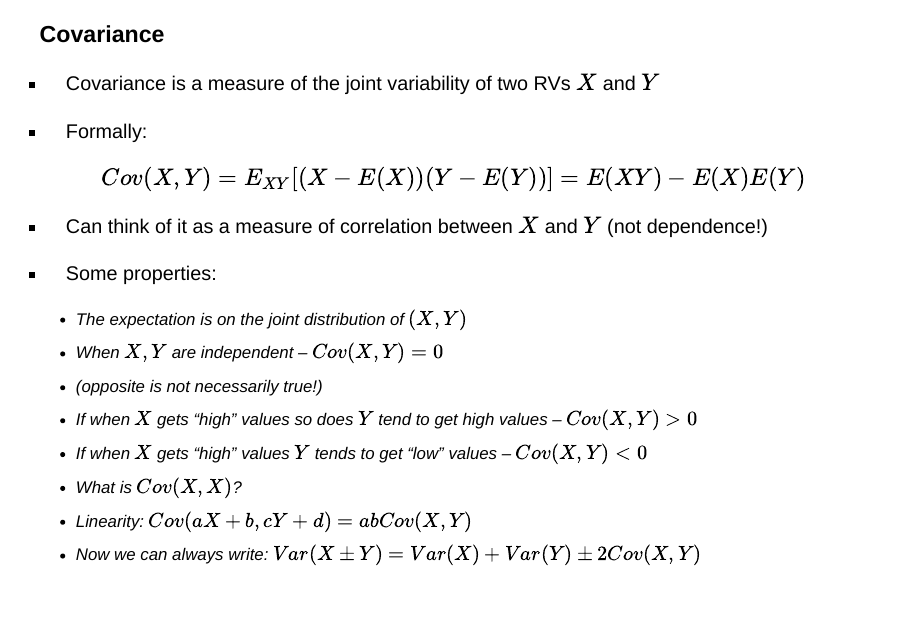
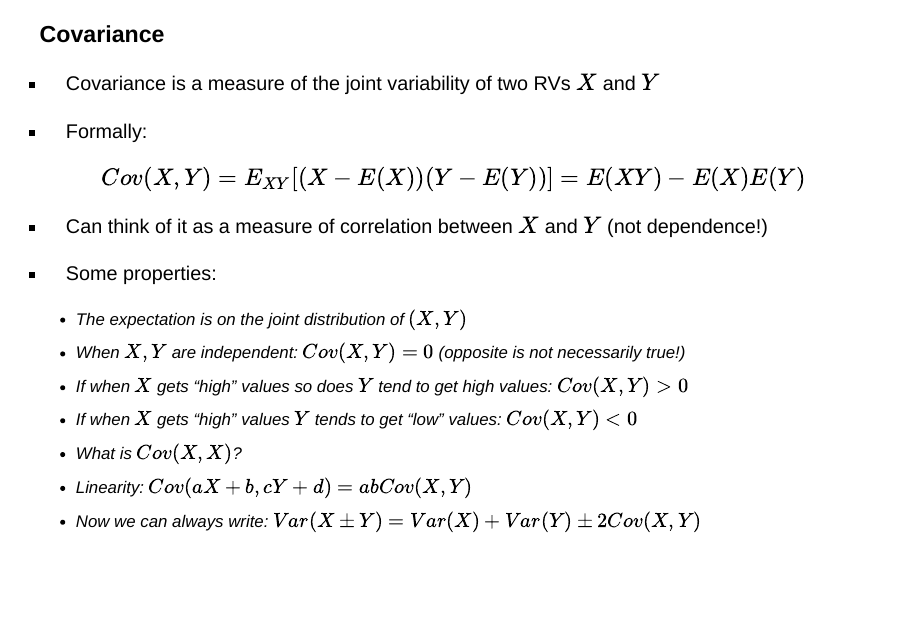
Before and after one commit to Intro2DS2023/MOOC, a Quarto document (c02_probability_refresher/c02_probability_refresher.qmd): page 25 of 27. Rendered offline with R 4.5, knitr and Pandoc in place of Quarto, with nearby package versions; drawn as Slidy slides in place of the format the file asks for.

Commit message:
starts c02 probability

```diff
--- a/c02_probability_refresher/c02_probability_refresher.qmd
+++ b/c02_probability_refresher/c02_probability_refresher.qmd
@@ -405,10 +405,9 @@ $$Cov(X, Y) = E_{XY}[(X - E(X))(Y - E(Y))] = E(XY) - E(X)E(Y) $$
 
 - Some properties:
     - The expectation is on the joint distribution of $(X, Y)$
-    - When $X, Y$ are independent -- $Cov(X, Y) = 0$
-    - (opposite is not necessarily true!)
-    - If when $X$ gets "high" values so does $Y$ tend to get high values -- $Cov(X, Y) > 0$
-    - If when $X$ gets "high" values $Y$ tends to get "low" values -- $Cov(X, Y) < 0$
+    - When $X, Y$ are independent: $Cov(X, Y) = 0$ (opposite is not necessarily true!)
+    - If when $X$ gets "high" values so does $Y$ tend to get high values: $Cov(X, Y) > 0$
+    - If when $X$ gets "high" values $Y$ tends to get "low" values: $Cov(X, Y) < 0$
     - What is $Cov(X, X)$?
     - Linearity: $Cov(aX + b, cY+d) = abCov(X, Y)$
     - Now we can always write: $Var(X \pm Y) = Var(X) + Var(Y) \pm 2Cov(X, Y)$
```
Also changed, not shown: c02_probability_refresher/c02_probability_refresher.html.
